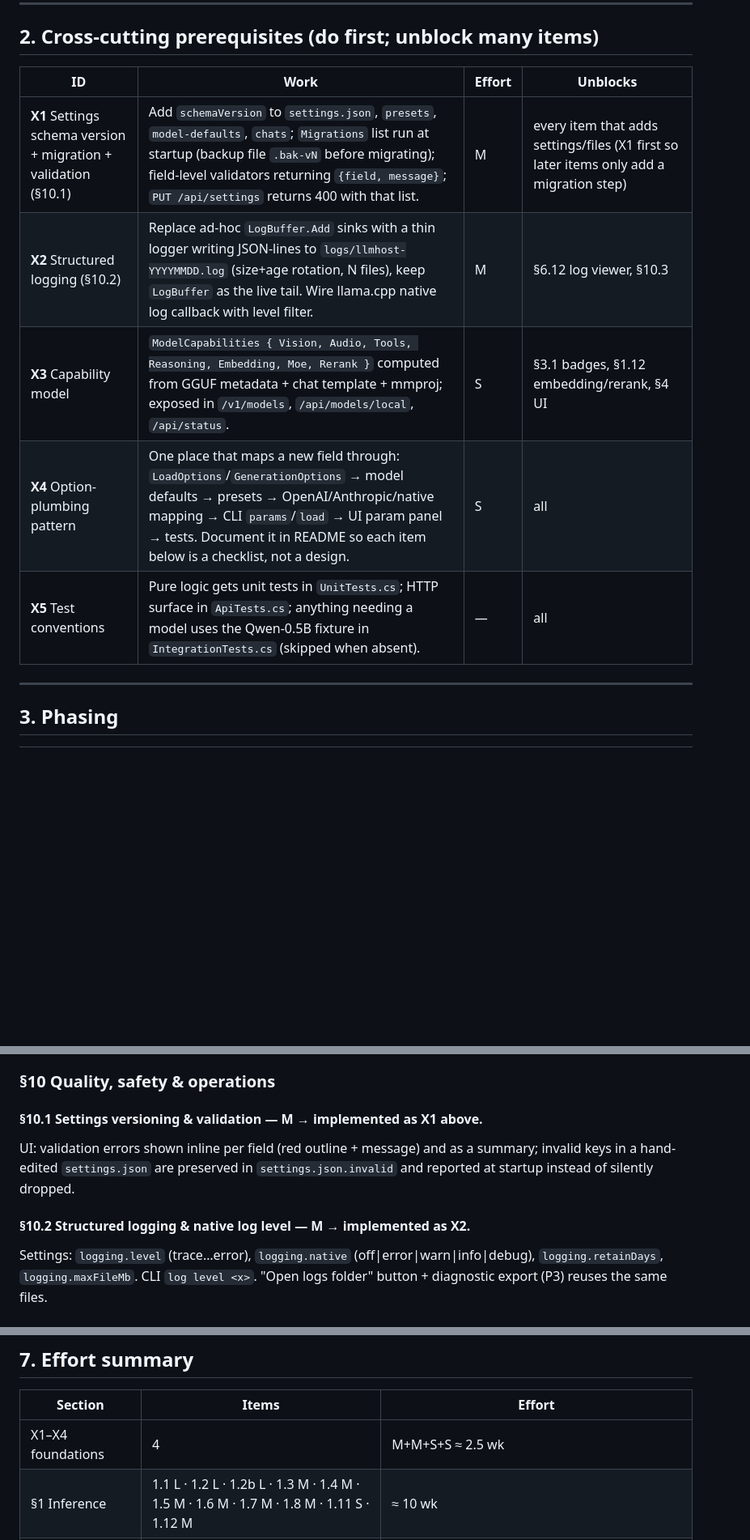
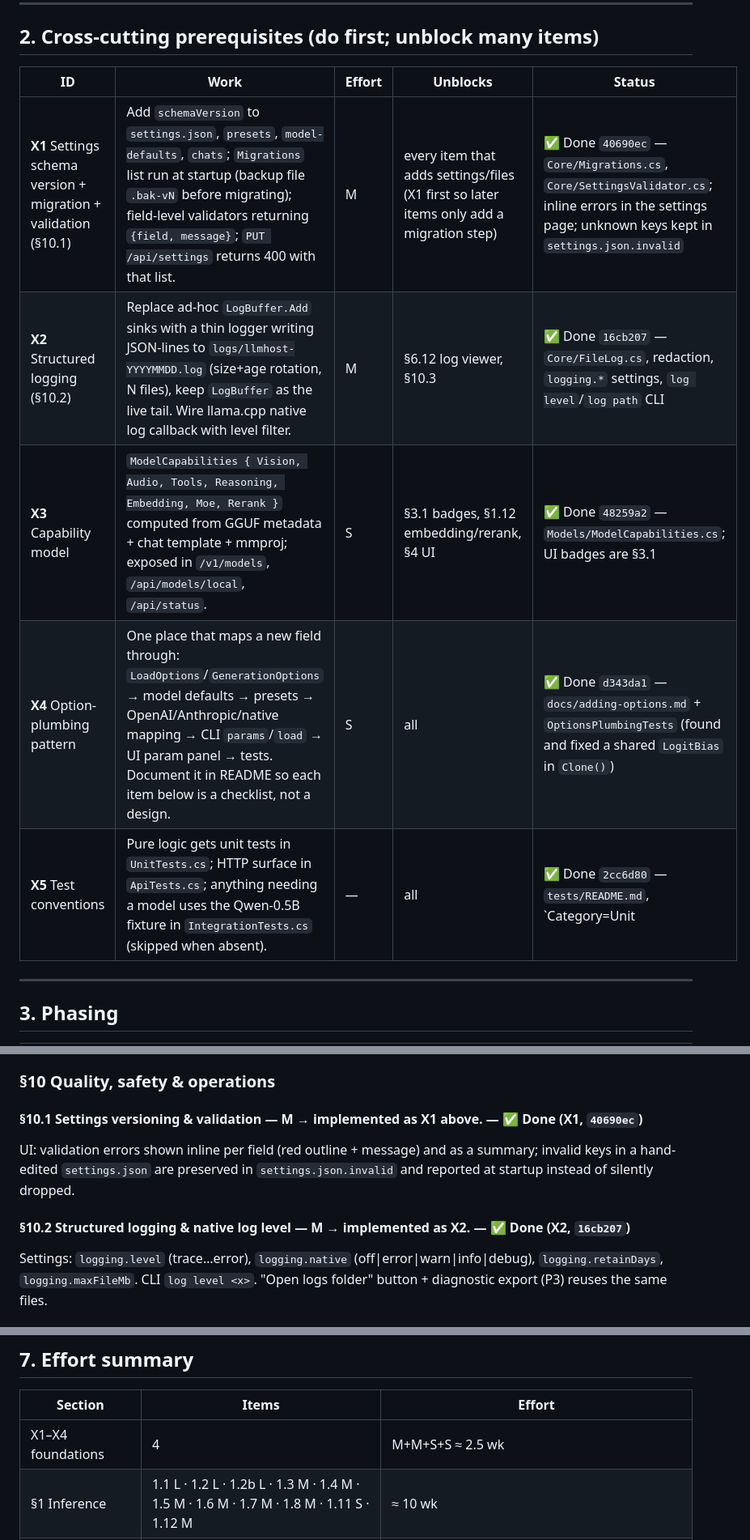
Before and after one commit to Rhaylith/LLMHost, a Markdown page: implementation-plan.md, 3 parts joined by grey strips. Shown at 81% size. Drawn GitHub-style; blank space fills up the shorter version.

Commit message:
Plan: mark X1-X5 done and add status convention
Co-Authored-By: Claude Sonnet 5.5 <noreply@anthropic.com>

```diff
--- a/implementation-plan.md
+++ b/implementation-plan.md
@@ -31,13 +31,13 @@ half of §6.9 (remaining: images in tool results, `tool_choice`, `cache_control`
 
 ## 2. Cross-cutting prerequisites (do first; unblock many items)
 
-| ID | Work | Effort | Unblocks |
-|---|---|---|---|
-| **X1** Settings schema version + migration + validation (§10.1) | Add `schemaVersion` to `settings.json`, `presets`, `model-defaults`, `chats`; `Migrations` list run at startup (backup file `.bak-vN` before migrating); field-level validators returning `{field, message}`; `PUT /api/settings` returns 400 with that list. | M | every item that adds settings/files (X1 first so later items only add a migration step) |
-| **X2** Structured logging (§10.2) | Replace ad-hoc `LogBuffer.Add` sinks with a thin logger writing JSON-lines to `logs/llmhost-YYYYMMDD.log` (size+age rotation, N files), keep `LogBuffer` as the live tail. Wire llama.cpp native log callback with level filter. | M | §6.12 log viewer, §10.3 |
-| **X3** Capability model | `ModelCapabilities { Vision, Audio, Tools, Reasoning, Embedding, Moe, Rerank }` computed from GGUF metadata + chat template + mmproj; exposed in `/v1/models`, `/api/models/local`, `/api/status`. | S | §3.1 badges, §1.12 embedding/rerank, §4 UI |
-| **X4** Option-plumbing pattern | One place that maps a new field through: `LoadOptions`/`GenerationOptions` → model defaults → presets → OpenAI/Anthropic/native mapping → CLI `params`/`load` → UI param panel → tests. Document it in README so each item below is a checklist, not a design. | S | all |
-| **X5** Test conventions | Pure logic gets unit tests in `UnitTests.cs`; HTTP surface in `ApiTests.cs`; anything needing a model uses the Qwen-0.5B fixture in `IntegrationTests.cs` (skipped when absent). | — | all |
+| ID | Work | Effort | Unblocks | Status |
+|---|---|---|---|---|
+| **X1** Settings schema version + migration + validation (§10.1) | Add `schemaVersion` to `settings.json`, `presets`, `model-defaults`, `chats`; `Migrations` list run at startup (backup file `.bak-vN` before migrating); field-level validators returning `{field, message}`; `PUT /api/settings` returns 400 with that list. | M | every item that adds settings/files (X1 first so later items only add a migration step) | ✅ Done `40690ec` — `Core/Migrations.cs`, `Core/SettingsValidator.cs`; inline errors in the settings page; unknown keys kept in `settings.json.invalid` |
+| **X2** Structured logging (§10.2) | Replace ad-hoc `LogBuffer.Add` sinks with a thin logger writing JSON-lines to `logs/llmhost-YYYYMMDD.log` (size+age rotation, N files), keep `LogBuffer` as the live tail. Wire llama.cpp native log callback with level filter. | M | §6.12 log viewer, §10.3 | ✅ Done `16cb207` — `Core/FileLog.cs`, redaction, `logging.*` settings, `log level`/`log path` CLI |
+| **X3** Capability model | `ModelCapabilities { Vision, Audio, Tools, Reasoning, Embedding, Moe, Rerank }` computed from GGUF metadata + chat template + mmproj; exposed in `/v1/models`, `/api/models/local`, `/api/status`. | S | §3.1 badges, §1.12 embedding/rerank, §4 UI | ✅ Done `48259a2` — `Models/ModelCapabilities.cs`; UI badges are §3.1 |
+| **X4** Option-plumbing pattern | One place that maps a new field through: `LoadOptions`/`GenerationOptions` → model defaults → presets → OpenAI/Anthropic/native mapping → CLI `params`/`load` → UI param panel → tests. Document it in README so each item below is a checklist, not a design. | S | all | ✅ Done `d343da1` — `docs/adding-options.md` + `OptionsPlumbingTests` (found and fixed a shared `LogitBias` in `Clone()`) |
+| **X5** Test conventions | Pure logic gets unit tests in `UnitTests.cs`; HTTP surface in `ApiTests.cs`; anything needing a model uses the Qwen-0.5B fixture in `IntegrationTests.cs` (skipped when absent). | — | all | ✅ Done `2cc6d80` — `tests/README.md`, `Category=Unit|Api` traits |
 
 ---
 
@@ -525,11 +525,11 @@ setting.
 
 ### §10 Quality, safety & operations
 
-#### §10.1 Settings versioning & validation — **M** → implemented as **X1** above.
+#### §10.1 Settings versioning & validation — **M** → implemented as **X1** above. — ✅ Done (X1, `40690ec`)
 UI: validation errors shown inline per field (red outline + message) and as a summary; invalid keys in a hand-edited
 `settings.json` are preserved in `settings.json.invalid` and reported at startup instead of silently dropped.
 
-#### §10.2 Structured logging & native log level — **M** → implemented as **X2**.
+#### §10.2 Structured logging & native log level — **M** → implemented as **X2**. — ✅ Done (X2, `16cb207`)
 Settings: `logging.level` (trace…error), `logging.native` (off|error|warn|info|debug), `logging.retainDays`,
 `logging.maxFileMb`. CLI `log level <x>`. "Open logs folder" button + diagnostic export (P3) reuses the same files.
 
@@ -588,7 +588,7 @@ Deliverable: `SECURITY.md` + test project `SecurityTests`.
 
 | Section | Items | Effort |
 |---|---|---|
-| X1–X4 foundations | 4 | M+M+S+S ≈ 2.5 wk |
+| X1–X4 foundations | 4 | M+M+S+S ≈ 2.5 wk | — ✅ done
 | §1 Inference | 1.1 L · 1.2 L · 1.2b L · 1.3 M · 1.4 M · 1.5 M · 1.6 M · 1.7 M · 1.8 M · 1.11 S · 1.12 M | ≈ 10 wk |
 | §2 Hardware | 2.3 M · 2.4 S · 2.5 XL · 2.6 M | ≈ 5 wk |
 | §3 Models | 3.1 M · 3.2 M · 3.3 S · 3.4 M · 3.5 M | ≈ 3.5 wk |
```
